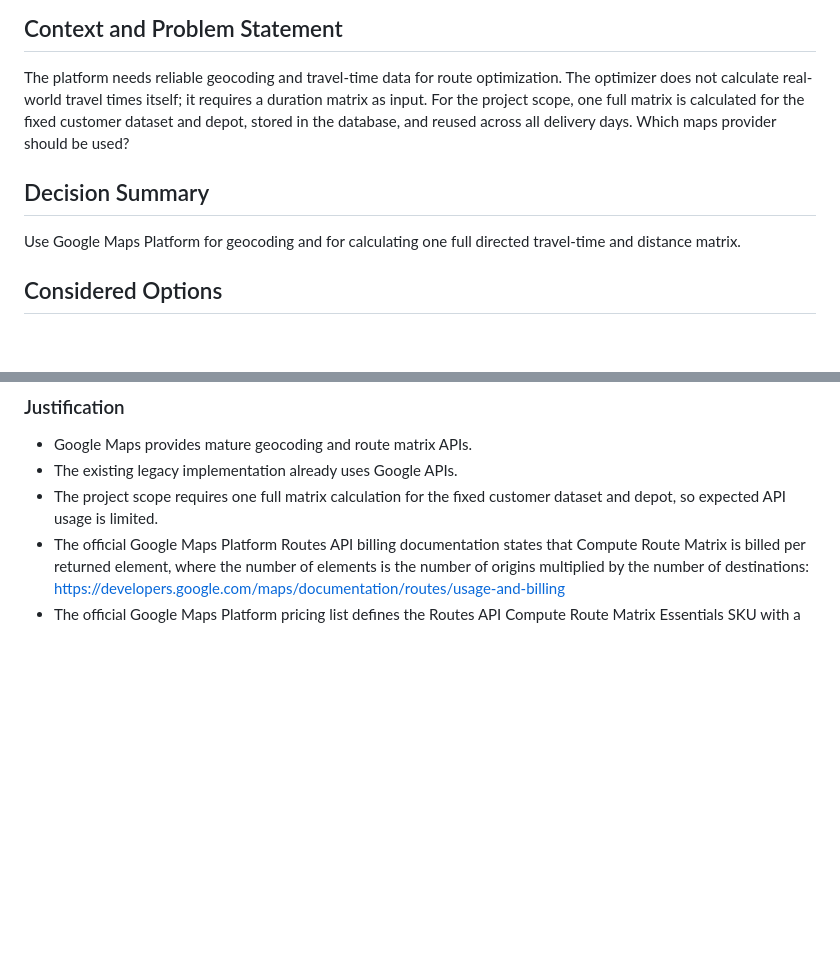
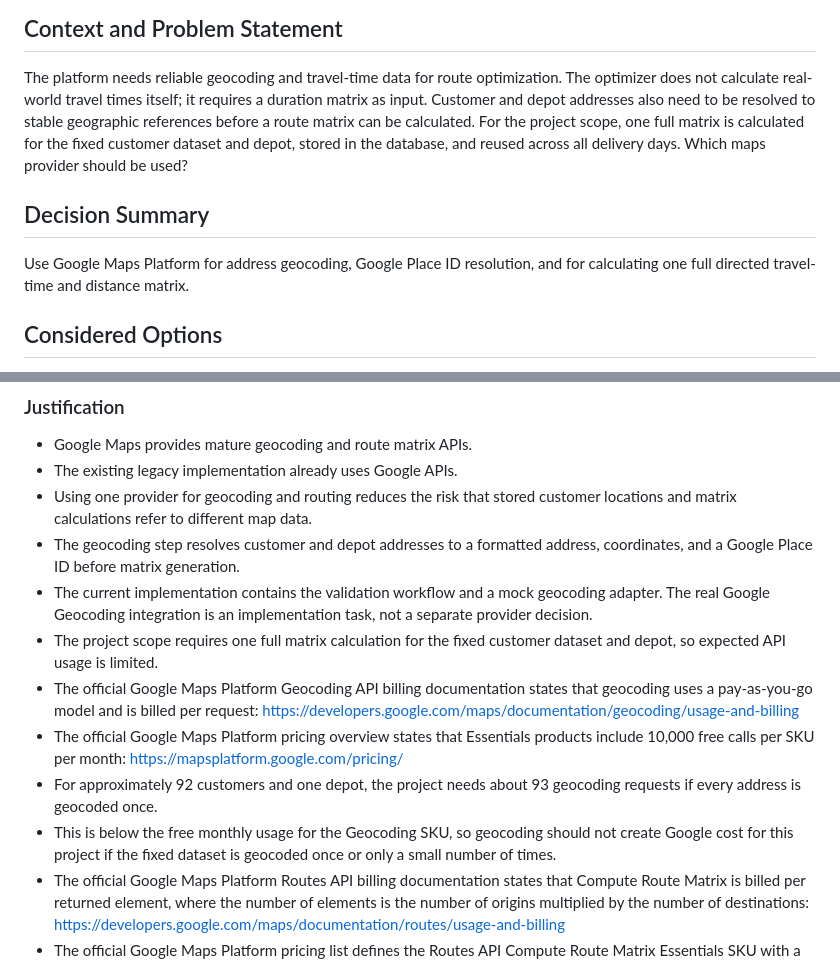
Before and after one commit to Svenson-Maximus/RouteOptimizationApp, a Markdown page: docs/adr/ADR-0010-which-maps-provider.md, 2 parts joined by grey strips. Drawn GitHub-style; blank space fills up the shorter version.

Commit message:
Clarify Google geocoding decision

```diff
--- a/docs/adr/ADR-0010-which-maps-provider.md
+++ b/docs/adr/ADR-0010-which-maps-provider.md
@@ -7,11 +7,12 @@
 ## Context and Problem Statement
 The platform needs reliable geocoding and travel-time data for route optimization.
 The optimizer does not calculate real-world travel times itself; it requires a duration matrix as input.
+Customer and depot addresses also need to be resolved to stable geographic references before a route matrix can be calculated.
 For the project scope, one full matrix is calculated for the fixed customer dataset and depot, stored in the database, and reused across all delivery days.
 Which maps provider should be used?
 
 ## Decision Summary
-Use Google Maps Platform for geocoding and for calculating one full directed travel-time and distance matrix.
+Use Google Maps Platform for address geocoding, Google Place ID resolution, and for calculating one full directed travel-time and distance matrix.
 
 ## Considered Options
 - Google Maps Platform
@@ -24,7 +25,14 @@ Chosen option: **Google Maps Platform**.
 ### Justification
 - Google Maps provides mature geocoding and route matrix APIs.
 - The existing legacy implementation already uses Google APIs.
+- Using one provider for geocoding and routing reduces the risk that stored customer locations and matrix calculations refer to different map data.
+- The geocoding step resolves customer and depot addresses to a formatted address, coordinates, and a Google Place ID before matrix generation.
+- The current implementation contains the validation workflow and a mock geocoding adapter. The real Google Geocoding integration is an implementation task, not a separate provider decision.
 - The project scope requires one full matrix calculation for the fixed customer dataset and depot, so expected API usage is limited.
+- The official Google Maps Platform Geocoding API billing documentation states that geocoding uses a pay-as-you-go model and is billed per request: https://developers.google.com/maps/documentation/geocoding/usage-and-billing
+- The official Google Maps Platform pricing overview states that Essentials products include 10,000 free calls per SKU per month: https://mapsplatform.google.com/pricing/
+- For approximately 92 customers and one depot, the project needs about 93 geocoding requests if every address is geocoded once.
+- This is below the free monthly usage for the Geocoding SKU, so geocoding should not create Google cost for this project if the fixed dataset is geocoded once or only a small number of times.
 - The official Google Maps Platform Routes API billing documentation states that Compute Route Matrix is billed per returned element, where the number of elements is the number of origins multiplied by the number of destinations: https://developers.google.com/maps/documentation/routes/usage-and-billing
 - The official Google Maps Platform pricing list defines the Routes API Compute Route Matrix Essentials SKU with a monthly free usage cap of 10,000 elements and a first paid tier of USD 5.00 per 1,000 elements: https://developers.google.com/maps/billing-and-pricing/pricing
 - The cost driver is the number of origin-destination matrix elements. For a directed matrix with `n` locations, the required number of elements is approximately `n * (n - 1)` when self-routes are excluded.
```
